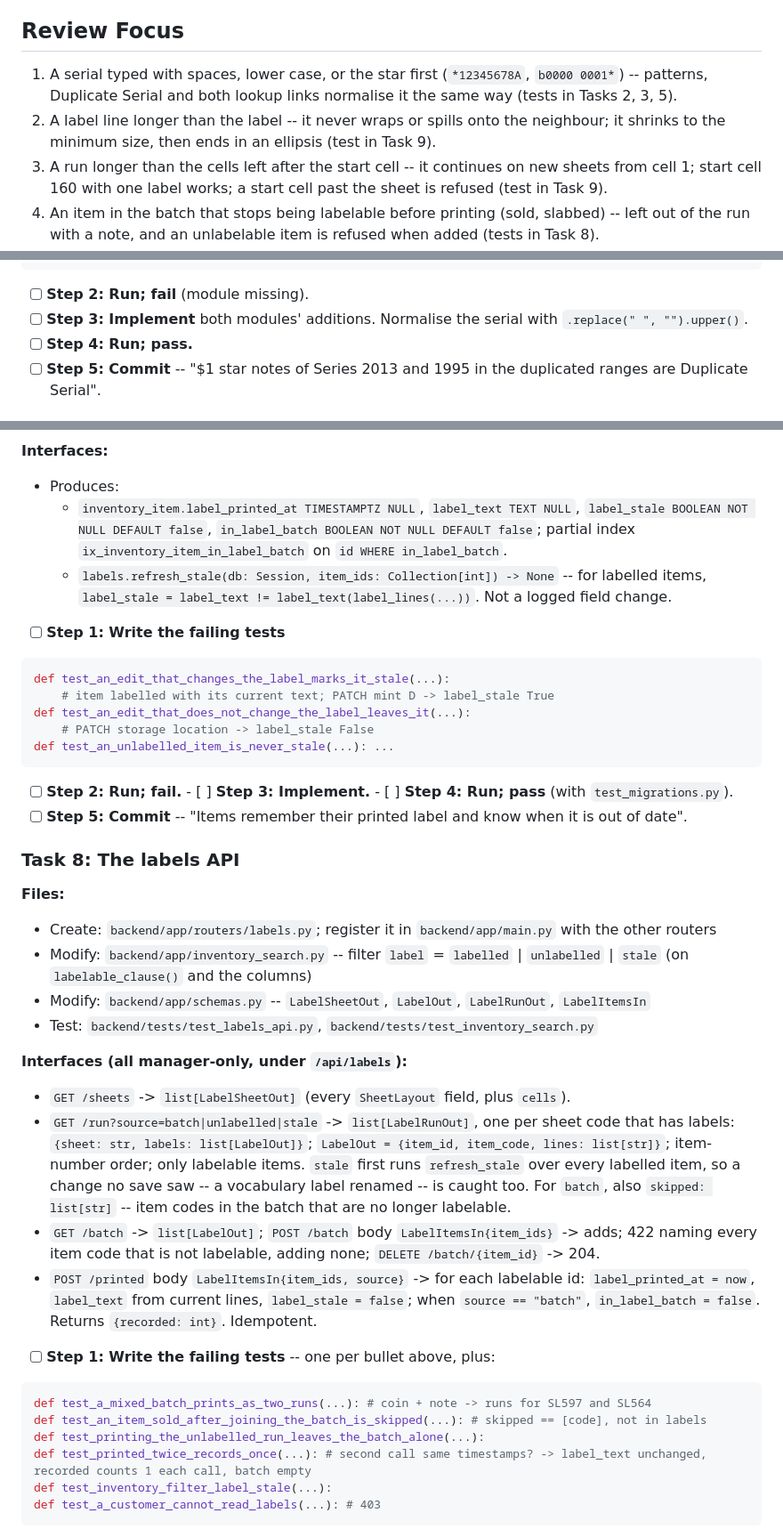
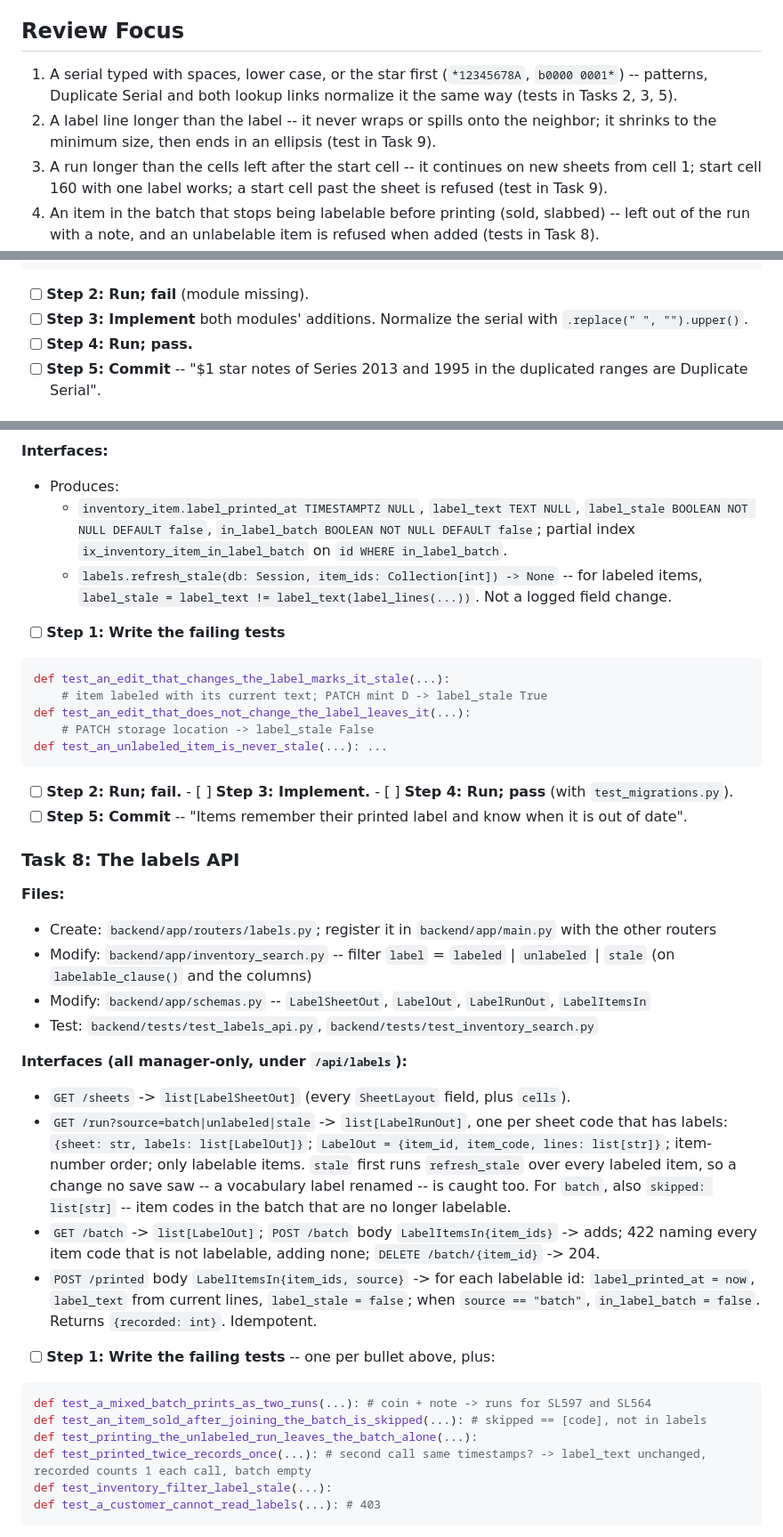
Before and after one commit to classobjects/ccweb, a Markdown page: docs/plans/holder-labels.md, 3 parts joined by grey strips. Shown at 89% size. Drawn GitHub-style.

Commit message:
Design and plan: US spelling
Co-Authored-By: Claude Opus 5.5 <noreply@anthropic.com>

````diff
--- a/docs/plans/holder-labels.md
+++ b/docs/plans/holder-labels.md
@@ -25,8 +25,8 @@
 
 ## Review Focus
 
-1. A serial typed with spaces, lower case, or the star first (`*12345678A`, `b0000 0001*`) -- patterns, Duplicate Serial and both lookup links normalise it the same way (tests in Tasks 2, 3, 5).
-2. A label line longer than the label -- it never wraps or spills onto the neighbour; it shrinks to the minimum size, then ends in an ellipsis (test in Task 9).
+1. A serial typed with spaces, lower case, or the star first (`*12345678A`, `b0000 0001*`) -- patterns, Duplicate Serial and both lookup links normalize it the same way (tests in Tasks 2, 3, 5).
+2. A label line longer than the label -- it never wraps or spills onto the neighbor; it shrinks to the minimum size, then ends in an ellipsis (test in Task 9).
 3. A run longer than the cells left after the start cell -- it continues on new sheets from cell 1; start cell 160 with one label works; a start cell past the sheet is refused (test in Task 9).
 4. An item in the batch that stops being labelable before printing (sold, slabbed) -- left out of the run with a note, and an unlabelable item is refused when added (tests in Task 8).
 5. *No* after printing changes nothing; *Yes* twice records once; an edit after printing that changes the label text marks it as needing a new label, and one that does not change it leaves it alone (tests in Task 8).
@@ -164,7 +164,7 @@ def test_other_series_faces_and_classes_are_not_duplicates():
 ```
 
 - [ ] **Step 2: Run; fail** (module missing).
-- [ ] **Step 3: Implement** both modules' additions. Normalise the serial with `.replace(" ", "").upper()`.
+- [ ] **Step 3: Implement** both modules' additions. Normalize the serial with `.replace(" ", "").upper()`.
 - [ ] **Step 4: Run; pass.**
 - [ ] **Step 5: Commit** -- "$1 star notes of Series 2013 and 1995 in the duplicated ranges are Duplicate Serial".
 
@@ -310,16 +310,16 @@ def test_labelable(...):  # sold, slabbed, roll of 50, ordered, bullion -> False
 **Interfaces:**
 - Produces:
   - `inventory_item.label_printed_at TIMESTAMPTZ NULL`, `label_text TEXT NULL`, `label_stale BOOLEAN NOT NULL DEFAULT false`, `in_label_batch BOOLEAN NOT NULL DEFAULT false`; partial index `ix_inventory_item_in_label_batch` on `id WHERE in_label_batch`.
-  - `labels.refresh_stale(db: Session, item_ids: Collection[int]) -> None` -- for labelled items, `label_stale = label_text != label_text(label_lines(...))`. Not a logged field change.
+  - `labels.refresh_stale(db: Session, item_ids: Collection[int]) -> None` -- for labeled items, `label_stale = label_text != label_text(label_lines(...))`. Not a logged field change.
 
 - [ ] **Step 1: Write the failing tests**
 
 ```python
 def test_an_edit_that_changes_the_label_marks_it_stale(...):
-    # item labelled with its current text; PATCH mint D -> label_stale True
+    # item labeled with its current text; PATCH mint D -> label_stale True
 def test_an_edit_that_does_not_change_the_label_leaves_it(...):
     # PATCH storage location -> label_stale False
-def test_an_unlabelled_item_is_never_stale(...): ...
+def test_an_unlabeled_item_is_never_stale(...): ...
 ```
 
 - [ ] **Step 2: Run; fail.** - [ ] **Step 3: Implement.** - [ ] **Step 4: Run; pass** (with `test_migrations.py`).
@@ -329,13 +329,13 @@ def test_an_unlabelled_item_is_never_stale(...): ...
 
 **Files:**
 - Create: `backend/app/routers/labels.py`; register it in `backend/app/main.py` with the other routers
-- Modify: `backend/app/inventory_search.py` -- filter `label` = `labelled` | `unlabelled` | `stale` (on `labelable_clause()` and the columns)
+- Modify: `backend/app/inventory_search.py` -- filter `label` = `labeled` | `unlabeled` | `stale` (on `labelable_clause()` and the columns)
 - Modify: `backend/app/schemas.py` -- `LabelSheetOut`, `LabelOut`, `LabelRunOut`, `LabelItemsIn`
 - Test: `backend/tests/test_labels_api.py`, `backend/tests/test_inventory_search.py`
 
 **Interfaces (all manager-only, under `/api/labels`):**
 - `GET /sheets` -> `list[LabelSheetOut]` (every `SheetLayout` field, plus `cells`).
-- `GET /run?source=batch|unlabelled|stale` -> `list[LabelRunOut]`, one per sheet code that has labels: `{sheet: str, labels: list[LabelOut]}`; `LabelOut = {item_id, item_code, lines: list[str]}`; item-number order; only labelable items. `stale` first runs `refresh_stale` over every labelled item, so a change no save saw -- a vocabulary label renamed -- is caught too. For `batch`, also `skipped: list[str]` -- item codes in the batch that are no longer labelable.
+- `GET /run?source=batch|unlabeled|stale` -> `list[LabelRunOut]`, one per sheet code that has labels: `{sheet: str, labels: list[LabelOut]}`; `LabelOut = {item_id, item_code, lines: list[str]}`; item-number order; only labelable items. `stale` first runs `refresh_stale` over every labeled item, so a change no save saw -- a vocabulary label renamed -- is caught too. For `batch`, also `skipped: list[str]` -- item codes in the batch that are no longer labelable.
 - `GET /batch` -> `list[LabelOut]`; `POST /batch` body `LabelItemsIn{item_ids}` -> adds; 422 naming every item code that is not labelable, adding none; `DELETE /batch/{item_id}` -> 204.
 - `POST /printed` body `LabelItemsIn{item_ids, source}` -> for each labelable id: `label_printed_at = now`, `label_text` from current lines, `label_stale = false`; when `source == "batch"`, `in_label_batch = false`. Returns `{recorded: int}`. Idempotent.
 
@@ -344,7 +344,7 @@ def test_an_unlabelled_item_is_never_stale(...): ...
 ```python
 def test_a_mixed_batch_prints_as_two_runs(...): # coin + note -> runs for SL597 and SL564
 def test_an_item_sold_after_joining_the_batch_is_skipped(...): # skipped == [code], not in labels
-def test_printing_the_unlabelled_run_leaves_the_batch_alone(...):
+def test_printing_the_unlabeled_run_leaves_the_batch_alone(...):
 def test_printed_twice_records_once(...): # second call same timestamps? -> label_text unchanged, recorded counts 1 each call, batch empty
 def test_inventory_filter_label_stale(...):
 def test_a_customer_cannot_read_labels(...): # 403
````
Also changed, not shown: other parts of docs/plans/holder-labels.md (+2 -2 lines), docs/specs/holder-labels-design.md (+11 -11 lines).
